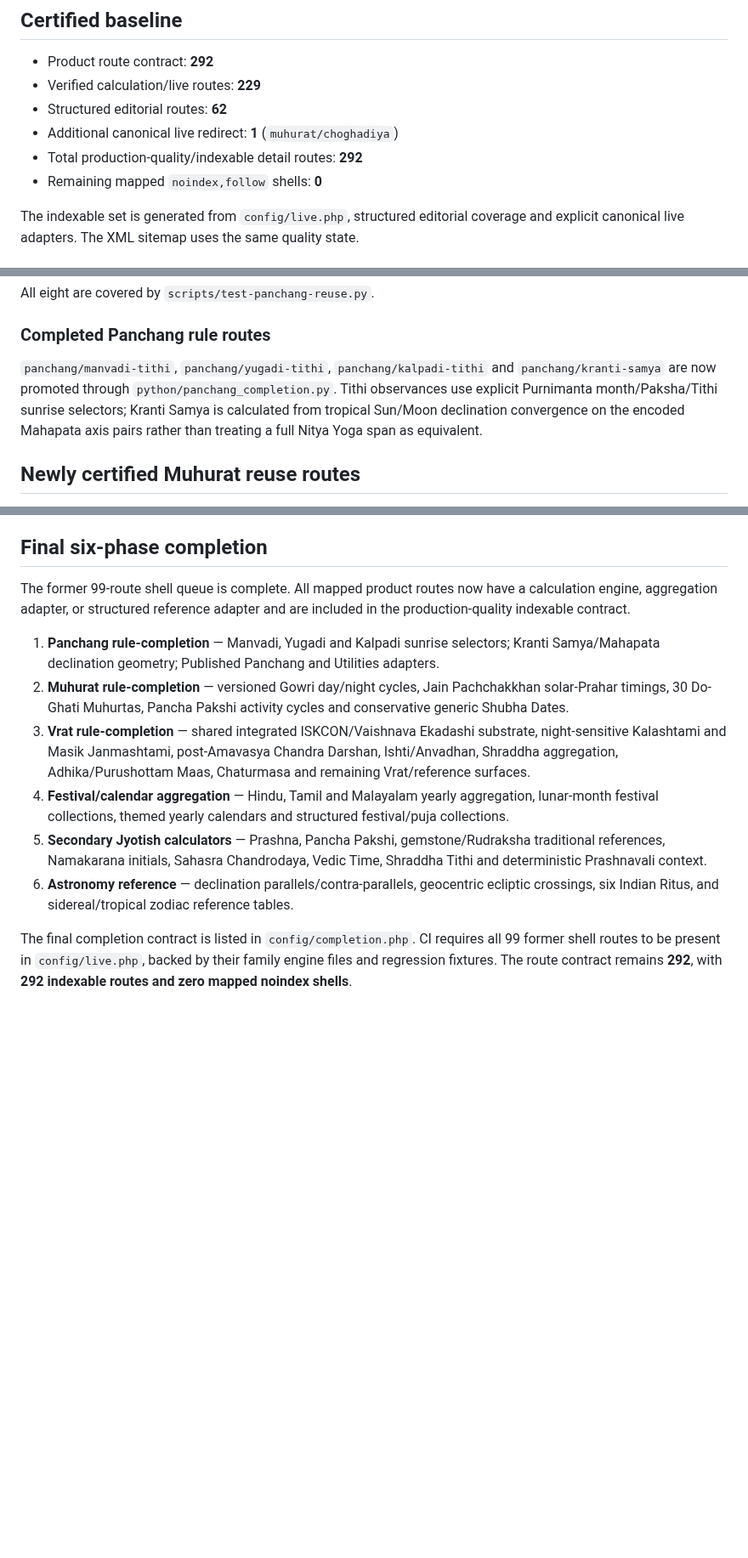
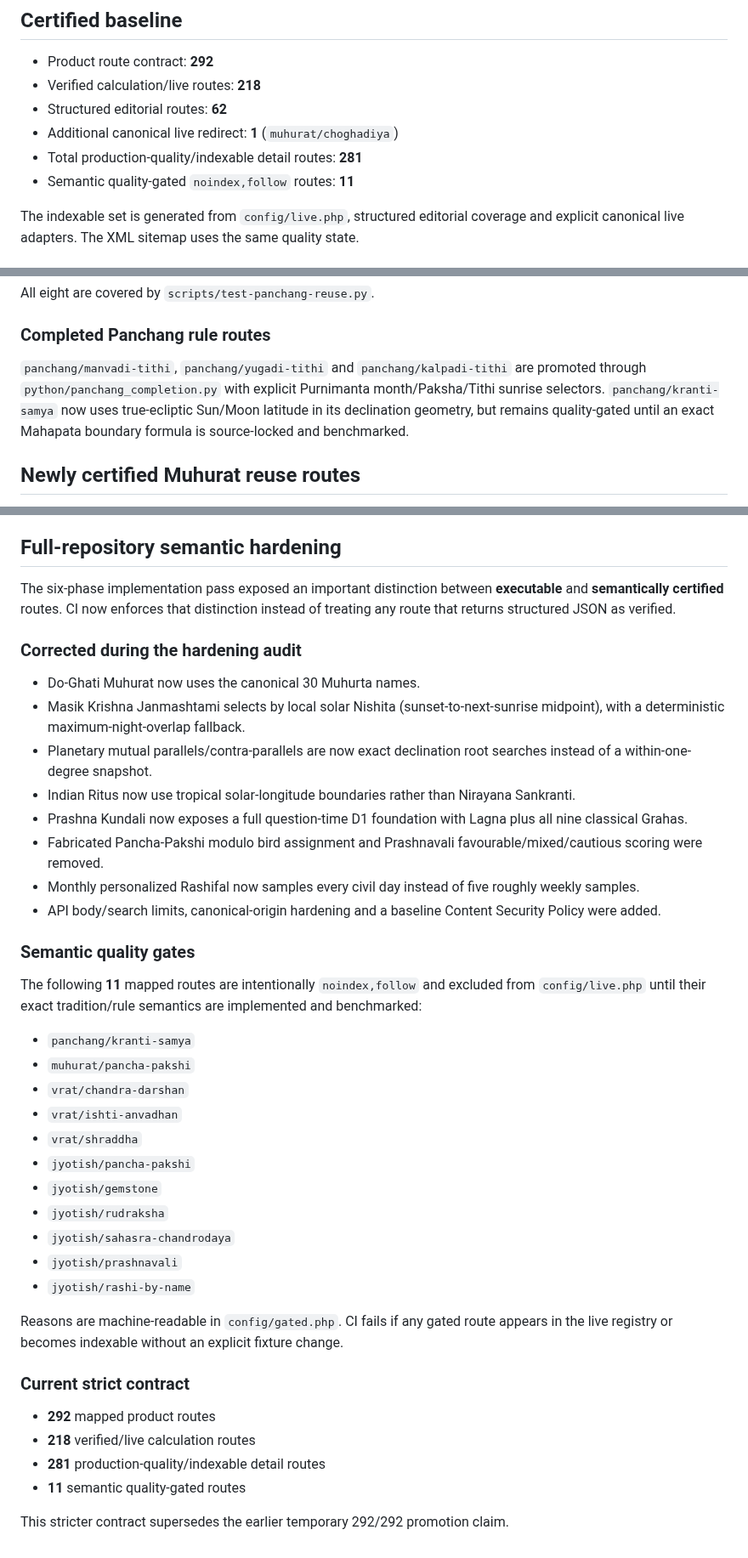
Before and after one commit to indigiti/Tithika, a Markdown page: docs/RELEASE_CERTIFICATION.md, 3 parts joined by grey strips. Shown at 85% size. Rendered like a GitHub page; blank space fills up the shorter version.

Commit message:
Correct release certification after semantic audit

```diff
--- a/docs/RELEASE_CERTIFICATION.md
+++ b/docs/RELEASE_CERTIFICATION.md
@@ -5,11 +5,11 @@ This document records the production-readiness contract enforced by CI. It is no
 ## Certified baseline
 
 - Product route contract: **292**
-- Verified calculation/live routes: **229**
+- Verified calculation/live routes: **218**
 - Structured editorial routes: **62**
 - Additional canonical live redirect: **1** (`muhurat/choghadiya`)
-- Total production-quality/indexable detail routes: **292**
-- Remaining mapped `noindex,follow` shells: **0**
+- Total production-quality/indexable detail routes: **281**
+- Semantic quality-gated `noindex,follow` routes: **11**
 
 The indexable set is generated from `config/live.php`, structured editorial coverage and explicit canonical live adapters. The XML sitemap uses the same quality state.
 
@@ -65,7 +65,7 @@ All eight are covered by `scripts/test-panchang-reuse.py`.
 
 ### Completed Panchang rule routes
 
-`panchang/manvadi-tithi`, `panchang/yugadi-tithi`, `panchang/kalpadi-tithi` and `panchang/kranti-samya` are now promoted through `python/panchang_completion.py`. Tithi observances use explicit Purnimanta month/Paksha/Tithi sunrise selectors; Kranti Samya is calculated from tropical Sun/Moon declination convergence on the encoded Mahapata axis pairs rather than treating a full Nitya Yoga span as equivalent.
+`panchang/manvadi-tithi`, `panchang/yugadi-tithi` and `panchang/kalpadi-tithi` are promoted through `python/panchang_completion.py` with explicit Purnimanta month/Paksha/Tithi sunrise selectors. `panchang/kranti-samya` now uses true-ecliptic Sun/Moon latitude in its declination geometry, but remains quality-gated until an exact Mahapata boundary formula is source-locked and benchmarked.
 
 ## Newly certified Muhurat reuse routes
 
@@ -125,15 +125,44 @@ A release is certifiable only when all of the following pass on the exact merged
 7. Planetary/Jyotish/Kundali/Varga/Yoga/Shadbala/matching/timing/Rashifal regressions.
 8. Eclipse, season and Sankranti regression fixtures.
 
-## Final six-phase completion
+## Full-repository semantic hardening
 
-The former 99-route shell queue is complete. All mapped product routes now have a calculation engine, aggregation adapter, or structured reference adapter and are included in the production-quality indexable contract.
+The six-phase implementation pass exposed an important distinction between **executable** and **semantically certified** routes. CI now enforces that distinction instead of treating any route that returns structured JSON as verified.
 
-1. **Panchang rule-completion** — Manvadi, Yugadi and Kalpadi sunrise selectors; Kranti Samya/Mahapata declination geometry; Published Panchang and Utilities adapters.
-2. **Muhurat rule-completion** — versioned Gowri day/night cycles, Jain Pachchakkhan solar-Prahar timings, 30 Do-Ghati Muhurtas, Pancha Pakshi activity cycles and conservative generic Shubha Dates.
-3. **Vrat rule-completion** — shared integrated ISKCON/Vaishnava Ekadashi substrate, night-sensitive Kalashtami and Masik Janmashtami, post-Amavasya Chandra Darshan, Ishti/Anvadhan, Shraddha aggregation, Adhika/Purushottam Maas, Chaturmasa and remaining Vrat/reference surfaces.
-4. **Festival/calendar aggregation** — Hindu, Tamil and Malayalam yearly aggregation, lunar-month festival collections, themed yearly calendars and structured festival/puja collections.
-5. **Secondary Jyotish calculators** — Prashna, Pancha Pakshi, gemstone/Rudraksha traditional references, Namakarana initials, Sahasra Chandrodaya, Vedic Time, Shraddha Tithi and deterministic Prashnavali context.
-6. **Astronomy reference** — declination parallels/contra-parallels, geocentric ecliptic crossings, six Indian Ritus, and sidereal/tropical zodiac reference tables.
+### Corrected during the hardening audit
 
-The final completion contract is listed in `config/completion.php`. CI requires all 99 former shell routes to be present in `config/live.php`, backed by their family engine files and regression fixtures. The route contract remains **292**, with **292 indexable routes and zero mapped noindex shells**.
+- Do-Ghati Muhurat now uses the canonical 30 Muhurta names.
+- Masik Krishna Janmashtami selects by local solar Nishita (sunset-to-next-sunrise midpoint), with a deterministic maximum-night-overlap fallback.
+- Planetary mutual parallels/contra-parallels are now exact declination root searches instead of a within-one-degree snapshot.
+- Indian Ritus now use tropical solar-longitude boundaries rather than Nirayana Sankranti.
+- Prashna Kundali now exposes a full question-time D1 foundation with Lagna plus all nine classical Grahas.
+- Fabricated Pancha-Pakshi modulo bird assignment and Prashnavali favourable/mixed/cautious scoring were removed.
+- Monthly personalized Rashifal now samples every civil day instead of five roughly weekly samples.
+- API body/search limits, canonical-origin hardening and a baseline Content Security Policy were added.
+
+### Semantic quality gates
+
+The following **11** mapped routes are intentionally `noindex,follow` and excluded from `config/live.php` until their exact tradition/rule semantics are implemented and benchmarked:
+
+- `panchang/kranti-samya`
+- `muhurat/pancha-pakshi`
+- `vrat/chandra-darshan`
+- `vrat/ishti-anvadhan`
+- `vrat/shraddha`
+- `jyotish/pancha-pakshi`
+- `jyotish/gemstone`
+- `jyotish/rudraksha`
+- `jyotish/sahasra-chandrodaya`
+- `jyotish/prashnavali`
+- `jyotish/rashi-by-name`
+
+Reasons are machine-readable in `config/gated.php`. CI fails if any gated route appears in the live registry or becomes indexable without an explicit fixture change.
+
+### Current strict contract
+
+- **292** mapped product routes
+- **218** verified/live calculation routes
+- **281** production-quality/indexable detail routes
+- **11** semantic quality-gated routes
+
+This stricter contract supersedes the earlier temporary 292/292 promotion claim.
```
Also changed, not shown: other parts of docs/RELEASE_CERTIFICATION.md (+2 -2 lines).
